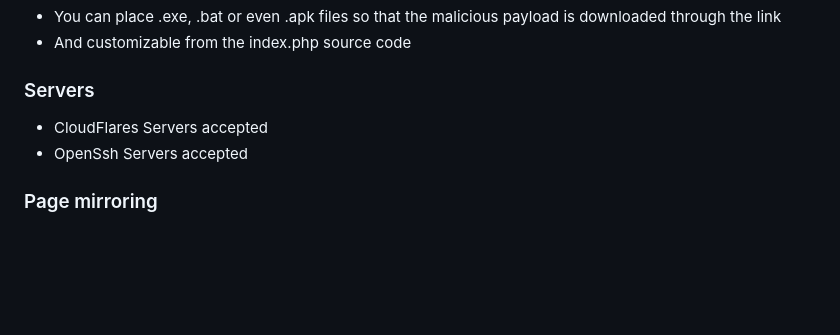
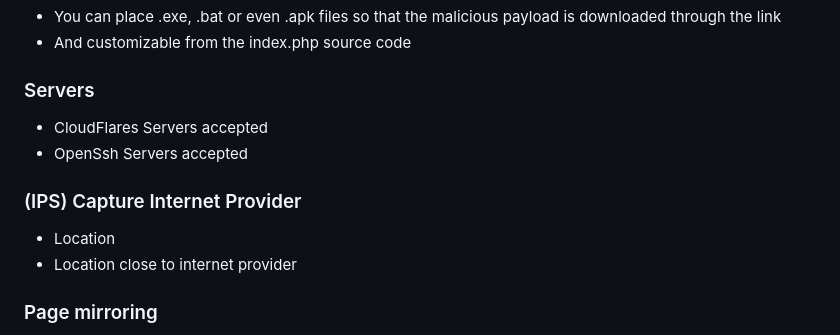
Before and after one commit to cesarbtakeda/H00ks_T0x1na, a Markdown page: README.md, the part around the change. GitHub-like rendering; blank space fills up the shorter version.

```diff
--- a/README.md
+++ b/README.md
@@ -76,6 +76,10 @@ H00ks_T0x1na_Ph1shing stands out from the crowd for several reasons:
 - CloudFlares Servers accepted
 - OpenSsh Servers accepted
 
+### (IPS) Capture Internet Provider
+- Location
+- Location close to internet provider
+
 ### Page mirroring
 
 - Mirror the page from a local server
```
